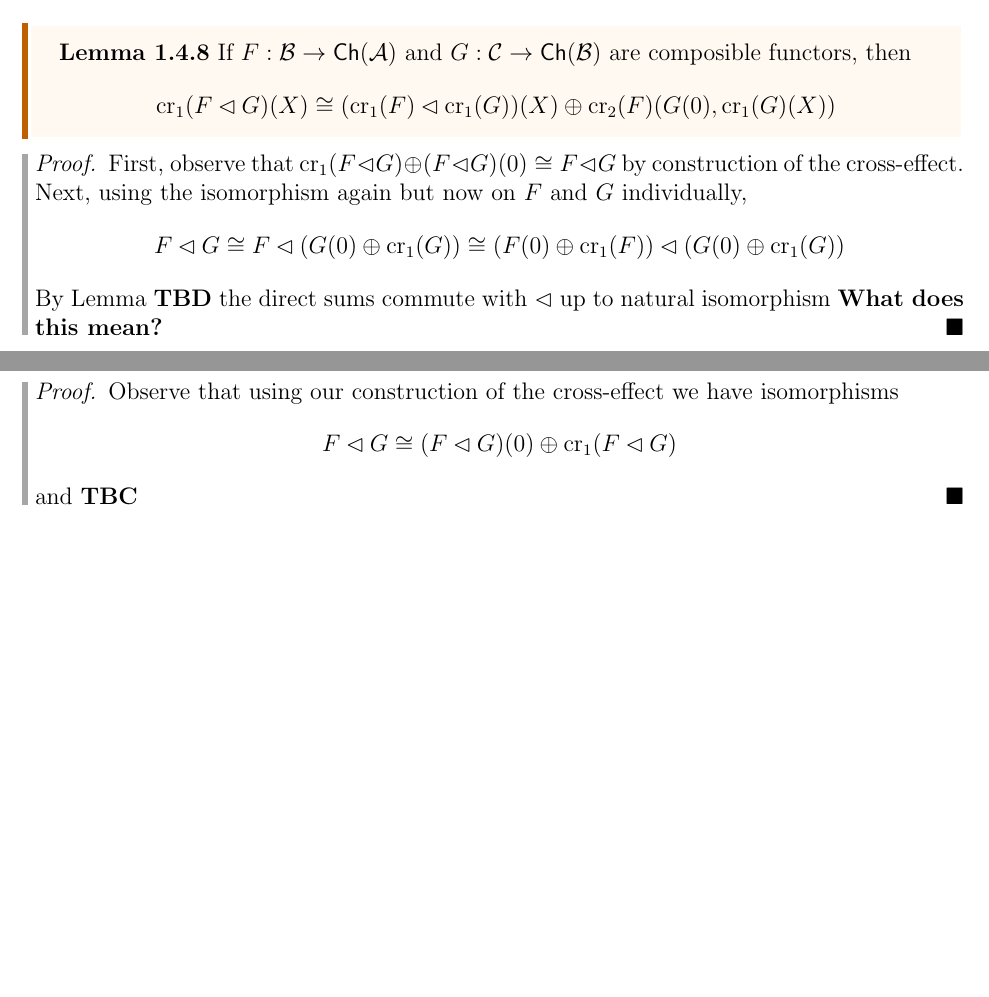
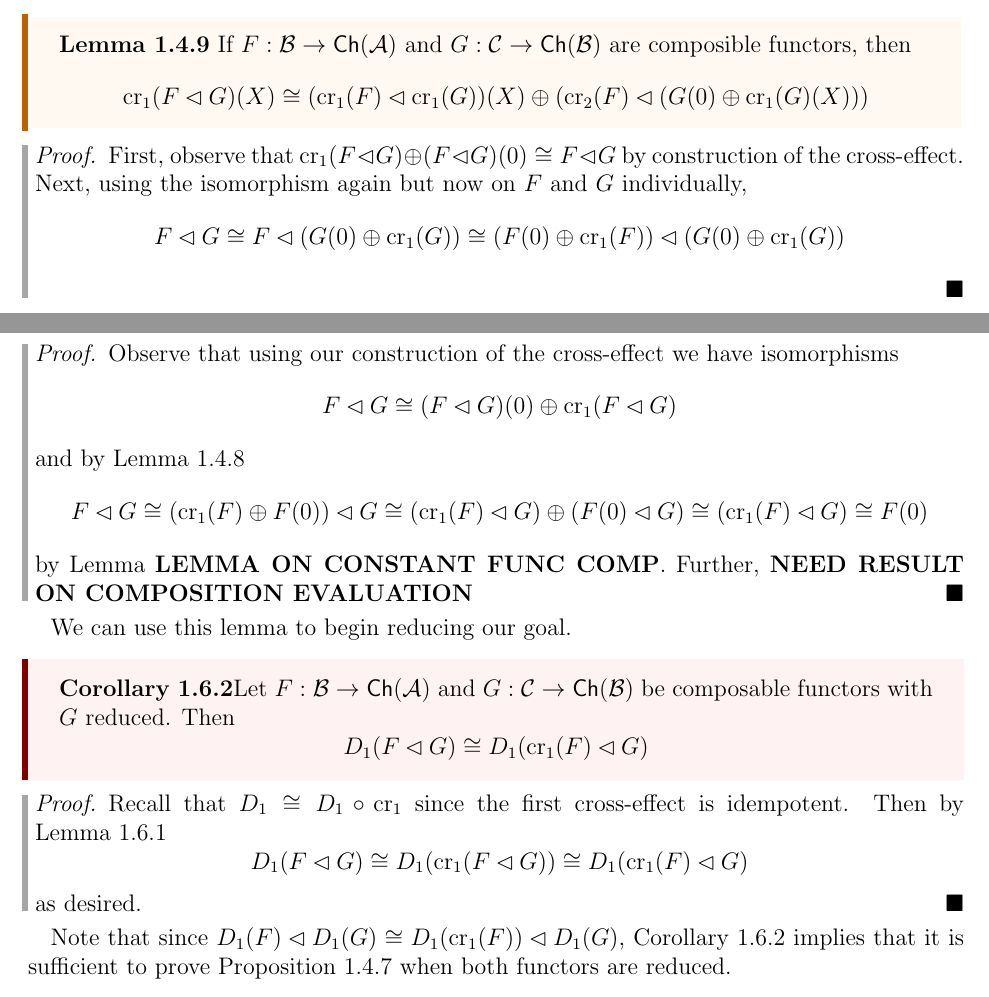
Before and after one commit to ET-MATH-and-PHYS/BJORT-Paper-Notes, a LaTeX thesis (main.tex, which reads Reading/BJORT5.tex, Reading/BJORTB.tex): two parts of pages 41 and 48 of 69, joined at a grey line, cut so that both start at the same text, the shorter picture padded with empty space. Compiled offline with pdfLaTeX.

Commit message:
Added direct sum lemma proofs. Need results on composition in AbCatCh

```diff
--- a/Reading/BJORT5.tex
+++ b/Reading/BJORT5.tex
@@ -135,7 +195,7 @@ In this section we will extend this result to non-reduced $G$. First, by Lemma~\
     If $F:\mathcal{B}\to \cat{Ch}(\mathcal{A})$ and $G:\mathcal{C}\to \cat{Ch}(\mathcal{B})$ are composible functors, then
     %%
     \begin{equation*}
-        \text{cr}_1(F\lhd G)(X) \cong (\text{cr}_1(F)\lhd \text{cr}_1(G))(X)\oplus \text{cr}_2(F)(G(0),\text{cr}_1(G)(X))
+        \text{cr}_1(F\lhd G)(X) \cong (\text{cr}_1(F)\lhd \text{cr}_1(G))(X)\oplus (\text{cr}_2(F)\lhd (G(0)\oplus \text{cr}_1(G)(X)))
     \end{equation*}
     %%
 \end{lem}
@@ -146,5 +206,5 @@ In this section we will extend this result to non-reduced $G$. First, by Lemma~\
         F\lhd G \cong F\lhd (G(0)\oplus \text{cr}_1(G)) \cong (F(0)\oplus \text{cr}_1(F))\lhd (G(0)\oplus \text{cr}_1(G))
     \end{equation*}
     %%
-    By Lemma \textbf{TBD} the direct sums commute with $\lhd$ up to natural isomorphism \textbf{What does this mean?}
+
 \end{proof}
--- a/Reading/BJORTB.tex
+++ b/Reading/BJORTB.tex
@@ -12,5 +12,32 @@ In this section we will prove Proposition~\ref{prop:5.7} using the work in Secti
         F\lhd G \cong (F\lhd G)(0) \oplus \text{cr}_1(F\lhd G)
     \end{equation*}
     %%
-    and \textbf{TBC}
+    and by Lemma~\ref{lem:compDirSum}
+    %%
+    \begin{equation*}
+        F\lhd G\cong (\text{cr}_1(F)\oplus F(0))\lhd G \cong (\text{cr}_1(F)\lhd G)\oplus (F(0)\lhd G) \cong (\text{cr}_1(F)\lhd G)\cong F(0)
+    \end{equation*}
+    %%
+    by Lemma \textbf{LEMMA ON CONSTANT FUNC COMP}. Further, \textbf{NEED RESULT ON COMPOSITION EVALUATION}
 \end{proof}
+
+We can use this lemma to begin reducing our goal.
+
+\begin{cor}[label=cor:B.2]
+    Let $F:\mathcal{B}\to \cat{Ch}(\mathcal{A})$ and $G:\mathcal{C}\to \cat{Ch}(\mathcal{B})$ be composable functors with $G$ reduced. Then
+    %%
+    \begin{equation*}
+        D_1(F\lhd G)\cong D_1(\text{cr}_1(F)\lhd G)
+    \end{equation*}
+\end{cor}
+\begin{proof}
+    Recall that $D_1\cong D_1\circ \text{cr}_1$ since the first cross-effect is idempotent. Then by Lemma~\ref{lem:B.1}
+    %%
+    \begin{equation*}
+        D_1(F\lhd G) \cong D_1(\text{cr}_1(F\lhd G)) \cong D_1(\text{cr}_1(F)\lhd G)
+    \end{equation*}
+    %%
+    as desired.
+\end{proof}
+
+Note that since $D_1(F)\lhd D_1(G)\cong D_1(\text{cr}_1(F))\lhd D_1(G)$, Corollary~\ref{cor:B.2} implies that it is sufficient to prove Proposition~\ref{prop:5.7} when both functors are reduced.
```
Also changed, not shown: main.pdf, Reading/BJORT5.tex (62 more changed lines), 5 other files.
